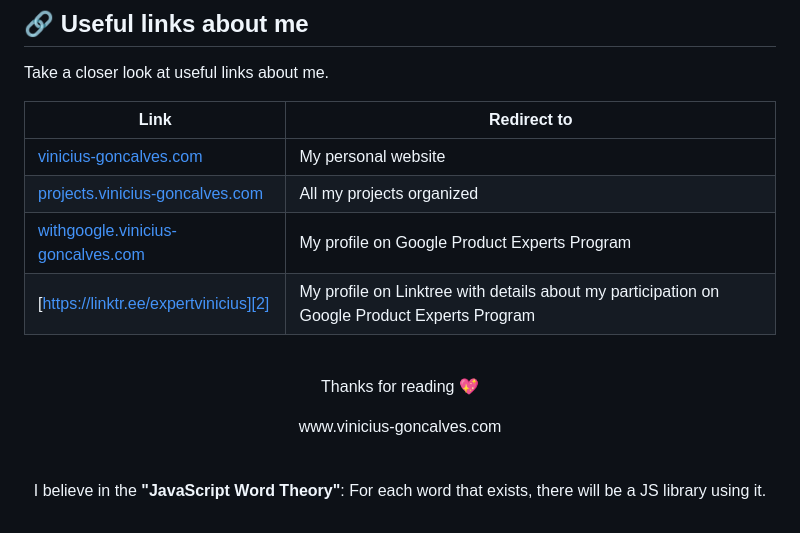
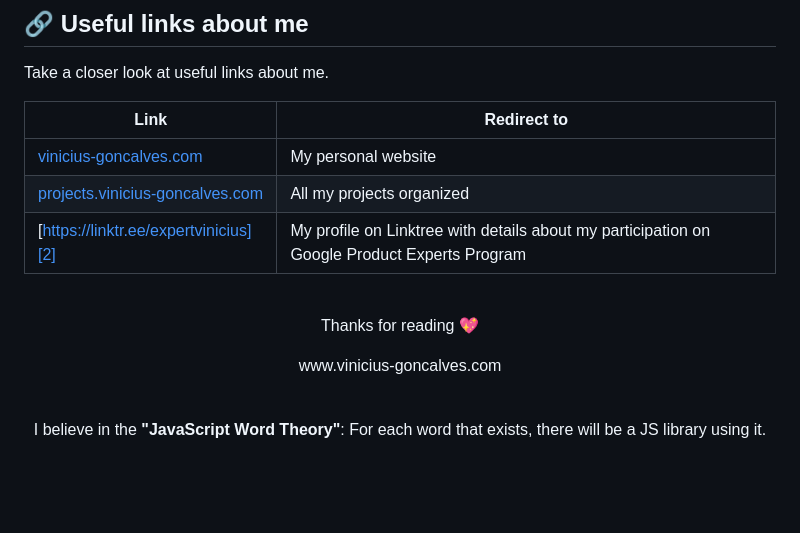
Before and after one commit to vinicius-goncalves/vinicius-goncalves, a Markdown page: README.md, the part around the change printed below. Drawn GitHub-style; blank space fills up the shorter version.

```diff
--- a/README.md
+++ b/README.md
@@ -85,7 +85,6 @@ My overview and most used languages in the past projects
   | ---- | ----------- |
   | [vinicius-goncalves.com][0] | My personal website |
   | [projects.vinicius-goncalves.com][3] | All my projects organized |
-  | [withgoogle.vinicius-goncalves.com][1] | My profile on Google Product Experts Program |
   | [https://linktr.ee/expertvinicius][2] | My profile on Linktree with details about my participation on Google Product Experts Program |
 
 </div>
```
Also changed, not shown: other parts of README.md (+0 -1 lines).
